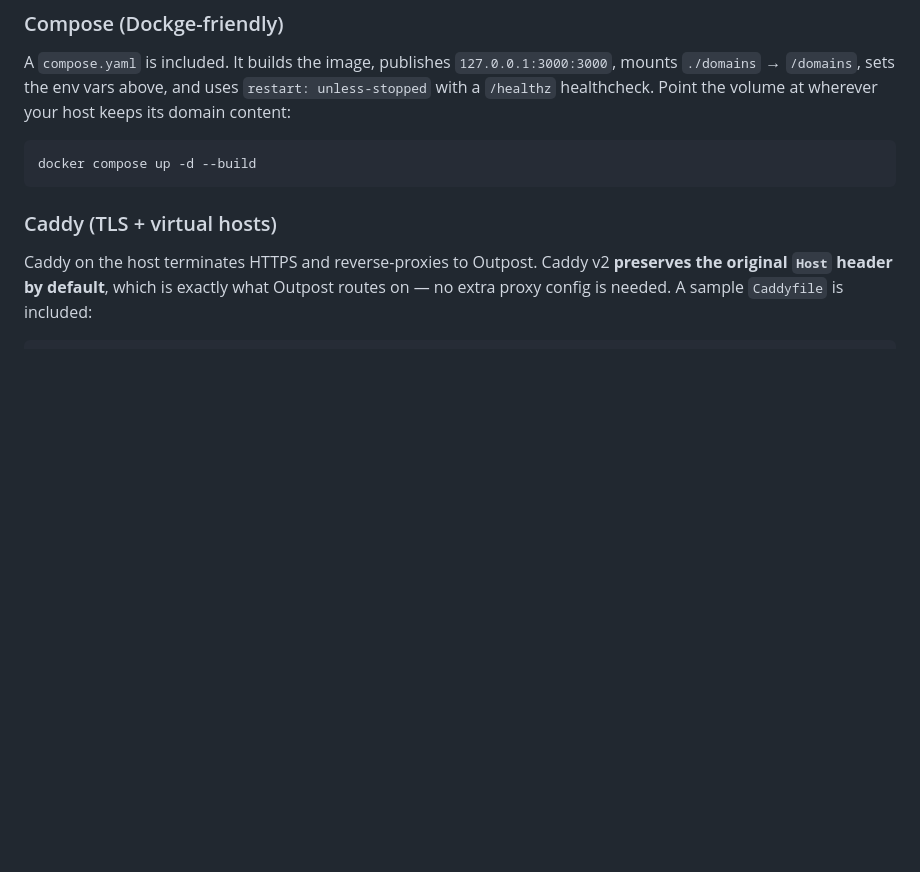
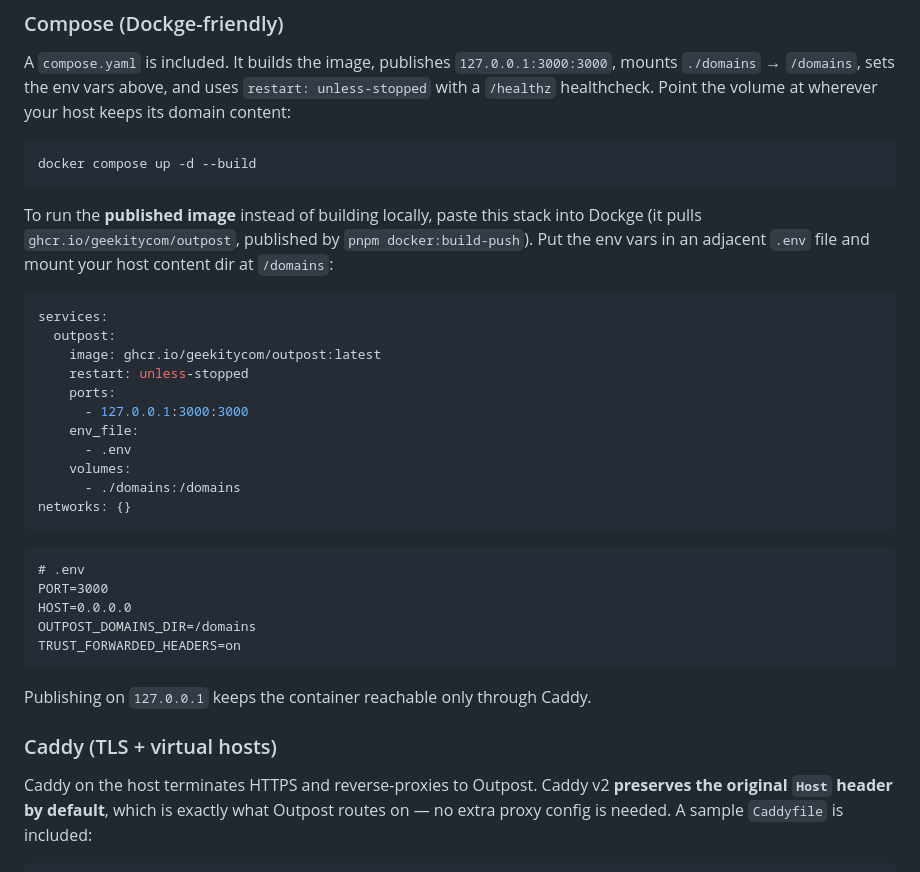
Before and after one commit to geekitycom/outpost, a Markdown page: README.md, the part around the change. Drawn GitHub-style; blank space fills up the shorter version.

Commit message:
docs: add published-image Dockge example to README
Documents pulling ghcr.io/geekitycom/outpost with an env_file + domains
volume, alongside the existing build-locally compose flow.

Co-Authored-By: Claude Opus 4.8 (1M context) <noreply@anthropic.com>

````diff
--- a/README.md
+++ b/README.md
@@ -262,6 +262,35 @@ wherever your host keeps its domain content:
 docker compose up -d --build
 ```
 
+To run the **published image** instead of building locally, paste this stack
+into Dockge (it pulls `ghcr.io/geekitycom/outpost`, published by
+`pnpm docker:build-push`). Put the env vars in an adjacent `.env` file and mount
+your host content dir at `/domains`:
+
+```yaml
+services:
+  outpost:
+    image: ghcr.io/geekitycom/outpost:latest
+    restart: unless-stopped
+    ports:
+      - 127.0.0.1:3000:3000
+    env_file:
+      - .env
+    volumes:
+      - ./domains:/domains
+networks: {}
+```
+
+```dotenv
+# .env
+PORT=3000
+HOST=0.0.0.0
+OUTPOST_DOMAINS_DIR=/domains
+TRUST_FORWARDED_HEADERS=on
+```
+
+Publishing on `127.0.0.1` keeps the container reachable only through Caddy.
+
 ### Caddy (TLS + virtual hosts)
 
 Caddy on the host terminates HTTPS and reverse-proxies to Outpost. Caddy v2
````
